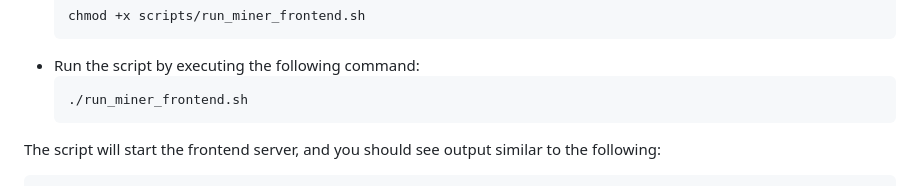
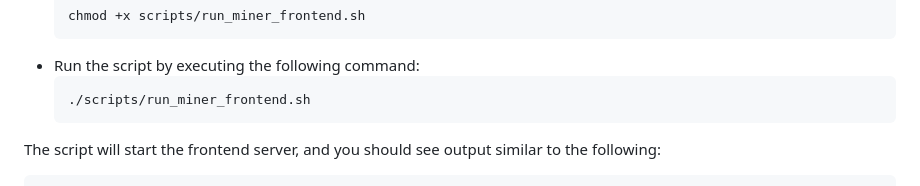
Before and after one commit to HIP-Labs/HIP-Subnet, a Markdown page: README.md, the part around the change. Drawn GitHub-style.

````diff
--- a/README.md
+++ b/README.md
@@ -82,7 +82,7 @@ To run the miner frontend script, follow these steps:
    ```
  - Run the script by executing the following command:
    ```
-   ./run_miner_frontend.sh
+   ./scripts/run_miner_frontend.sh
    ```
 
   The script will start the frontend server, and you should see output similar to the following:
````
